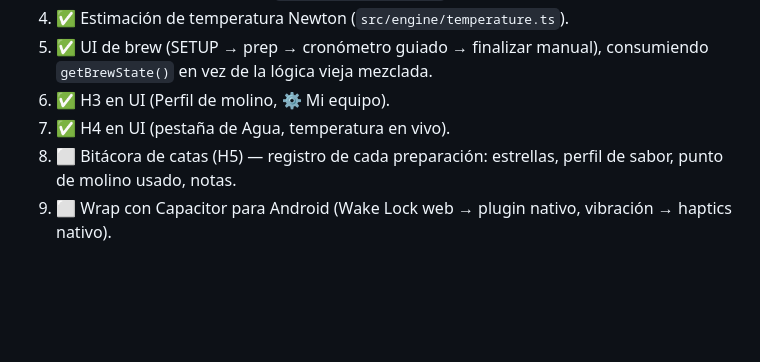
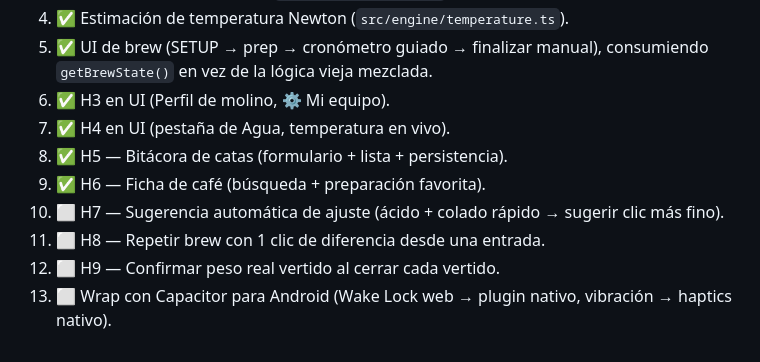
Before and after one commit to araojose93/Filtraditos, a Markdown page: CLAUDE.md, the part around the change. Rendered like a GitHub page; blank space fills up the shorter version.

Commit message:
docs: CLAUDE.md sincronizado — H5/H6 completos
Co-Authored-By: Claude Opus 4.8 <noreply@anthropic.com>

```diff
--- a/CLAUDE.md
+++ b/CLAUDE.md
@@ -80,7 +80,11 @@ npm run dev      # levanta la app en local
    consumiendo `getBrewState()` en vez de la lógica vieja mezclada.
 6. ✅ H3 en UI (Perfil de molino, ⚙️ Mi equipo).
 7. ✅ H4 en UI (pestaña de Agua, temperatura en vivo).
-8. ⬜ Bitácora de catas (H5) — registro de cada preparación: estrellas,
-   perfil de sabor, punto de molino usado, notas.
-9. ⬜ Wrap con Capacitor para Android (Wake Lock web → plugin nativo,
-   vibración → haptics nativo).
+8. ✅ H5 — Bitácora de catas (formulario + lista + persistencia).
+9. ✅ H6 — Ficha de café (búsqueda + preparación favorita).
+10. ⬜ H7 — Sugerencia automática de ajuste (ácido + colado rápido →
+    sugerir clic más fino).
+11. ⬜ H8 — Repetir brew con 1 clic de diferencia desde una entrada.
+12. ⬜ H9 — Confirmar peso real vertido al cerrar cada vertido.
+13. ⬜ Wrap con Capacitor para Android (Wake Lock web → plugin nativo,
+    vibración → haptics nativo).
```
